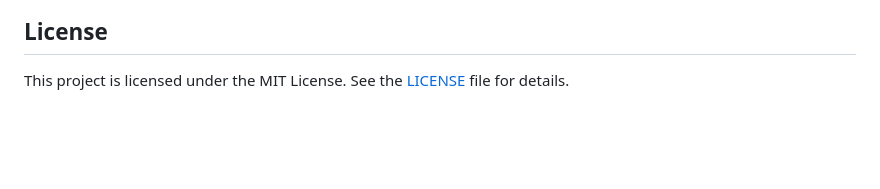
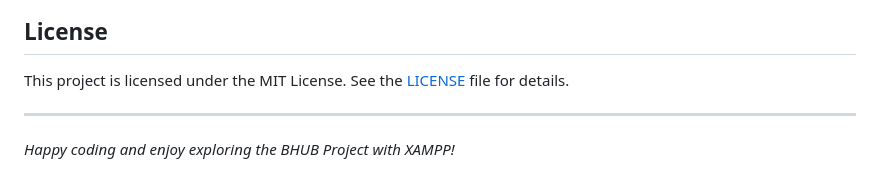
Before and after one commit to abhinavhh/BHUB, a Markdown page: README.md, the part around the change. GitHub-like rendering; blank space fills up the shorter version.

```diff
--- a/README.md
+++ b/README.md
@@ -69,3 +69,7 @@ The BHUB project includes the following key user workflows:
 ## License
 
 This project is licensed under the MIT License. See the [LICENSE](LICENSE) file for details.
+
+---
+
+*Happy coding and enjoy exploring the BHUB Project with XAMPP!*
```
